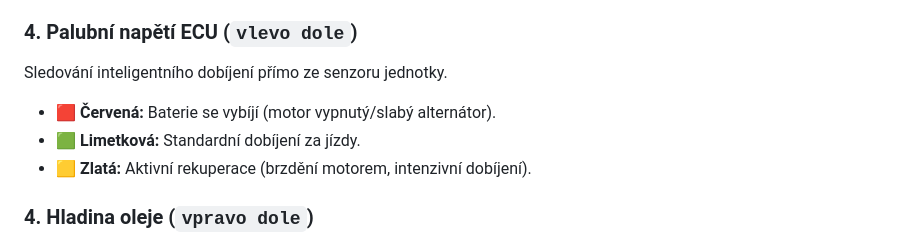
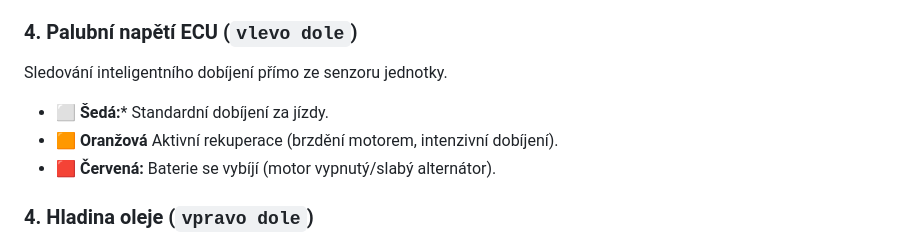
Before and after one commit to MarioHP/telemetry-monitor-flasher, a Markdown page: firmware/CHANGELOG.md, the part around the change. Rendered like a GitHub page.

```diff
--- a/firmware/CHANGELOG.md
+++ b/firmware/CHANGELOG.md
@@ -84,9 +84,9 @@ Digitální údaj přímo z řídící jednotky (přesnější než tachometr).
 
 ### 4. Palubní napětí ECU (`vlevo dole`)
 Sledování inteligentního dobíjení přímo ze senzoru jednotky.
+- ⬜ **Šedá:*** Standardní dobíjení za jízdy.
+- 🟧 **Oranžová** Aktivní rekuperace (brzdění motorem, intenzivní dobíjení).
 - 🟥 **Červená:** Baterie se vybíjí (motor vypnutý/slabý alternátor).
-- 🟩 **Limetková:** Standardní dobíjení za jízdy.
-- 🟨 **Zlatá:** Aktivní rekuperace (brzdění motorem, intenzivní dobíjení).
 
 ### 4. Hladina oleje (`vpravo dole`)
 Přesné zobrazení náplně v mm - digitální měrka a výpočet množství chybějící náplně z aktuální výšky hladiny oleje, které je nutné dolít do maxima.
```
